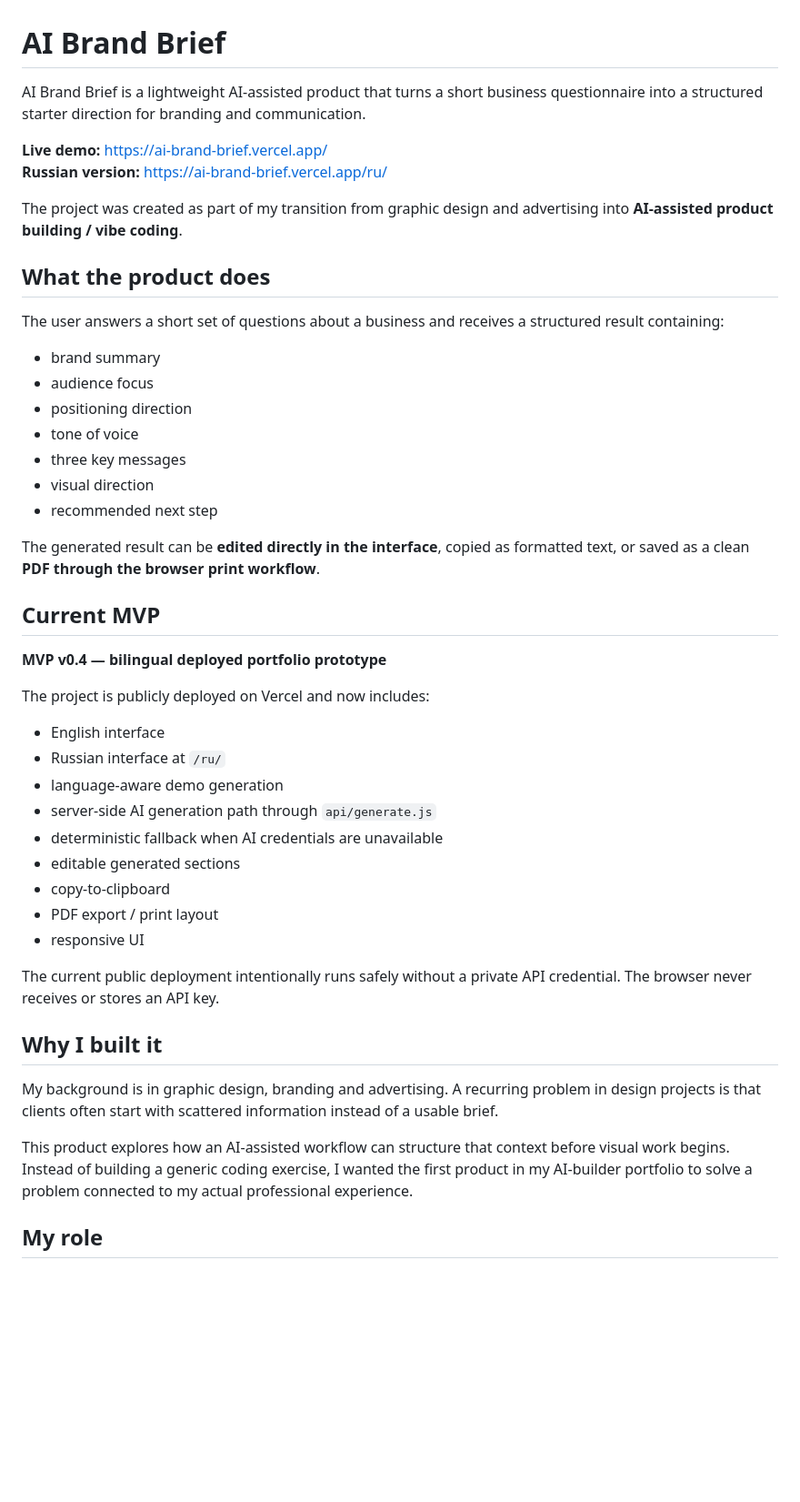
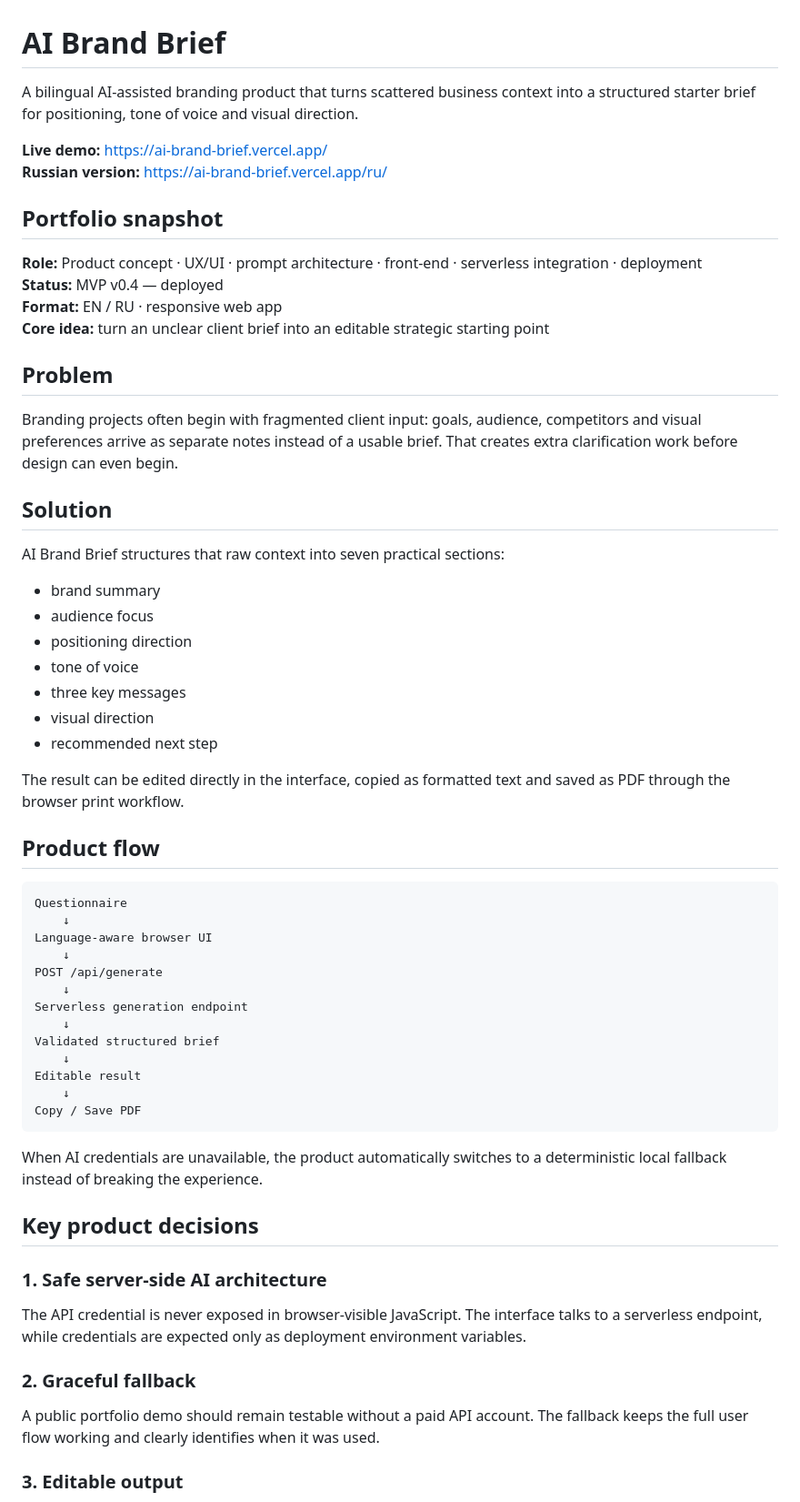
Before and after one commit to Anostosio/ai-brand-brief, a Markdown page: README.md, the part around one of its changes. Shown at 91% size. GitHub-like rendering; blank space fills up the shorter version.

````diff
--- a/README.md
+++ b/README.md
@@ -1,15 +1,24 @@
 # AI Brand Brief
 
-AI Brand Brief is a lightweight AI-assisted product that turns a short business questionnaire into a structured starter direction for branding and communication.
+A bilingual AI-assisted branding product that turns scattered business context into a structured starter brief for positioning, tone of voice and visual direction.
 
 **Live demo:** https://ai-brand-brief.vercel.app/
 **Russian version:** https://ai-brand-brief.vercel.app/ru/
 
-The project was created as part of my transition from graphic design and advertising into **AI-assisted product building / vibe coding**.
+## Portfolio snapshot
 
-## What the product does
+**Role:** Product concept · UX/UI · prompt architecture · front-end · serverless integration · deployment
+**Status:** MVP v0.4 — deployed
+**Format:** EN / RU · responsive web app
+**Core idea:** turn an unclear client brief into an editable strategic starting point
 
-The user answers a short set of questions about a business and receives a structured result containing:
+## Problem
+
+Branding projects often begin with fragmented client input: goals, audience, competitors and visual preferences arrive as separate notes instead of a usable brief. That creates extra clarification work before design can even begin.
+
+## Solution
+
+AI Brand Brief structures that raw context into seven practical sections:
 
 - brand summary
 - audience focus
@@ -19,31 +28,37 @@ The user answers a short set of questions about a business and receives a struct
 - visual direction
 - recommended next step
 
-The generated result can be **edited directly in the interface**, copied as formatted text, or saved as a clean **PDF through the browser print workflow**.
+The result can be edited directly in the interface, copied as formatted text and saved as PDF through the browser print workflow.
 
-## Current MVP
+## Product flow
 
-**MVP v0.4 — bilingual deployed portfolio prototype**
+```text
+Questionnaire
+    ↓
+Language-aware browser UI
+    ↓
+POST /api/generate
+    ↓
+Serverless generation endpoint
+    ↓
+Validated structured brief
+    ↓
+Editable result
+    ↓
+Copy / Save PDF
+```
 
-The project is publicly deployed on Vercel and now includes:
+When AI credentials are unavailable, the product automatically switches to a deterministic local fallback instead of breaking the experience.
 
-- English interface
-- Russian interface at `/ru/`
-- language-aware demo generation
-- server-side AI generation path through `api/generate.js`
-- deterministic fallback when AI credentials are unavailable
-- editable generated sections
-- copy-to-clipboard
-- PDF export / print layout
-- responsive UI
+## Key product decisions
 
-The current public deployment intentionally runs safely without a private API credential. The browser never receives or stores an API key.
+### 1. Safe server-side AI architecture
 
-## Why I built it
+The API credential is never exposed in browser-visible JavaScript. The interface talks to a serverless endpoint, while credentials are expected only as deployment environment variables.
 
-My background is in graphic design, branding and advertising. A recurring problem in design projects is that clients often start with scattered information instead of a usable brief.
+### 2. Graceful fallback
 
-This product explores how an AI-assisted workflow can structure that context before visual work begins. Instead of building a generic coding exercise, I wanted the first product in my AI-builder portfolio to solve a problem connected to my actual professional experience.
+A public portfolio demo should remain testable without a paid API account. The fallback keeps the full user flow working and clearly identifies when it was used.
 
-## My role
+### 3. Editable output
 
````
Also changed, not shown: other parts of README.md (+54 -64 lines).
